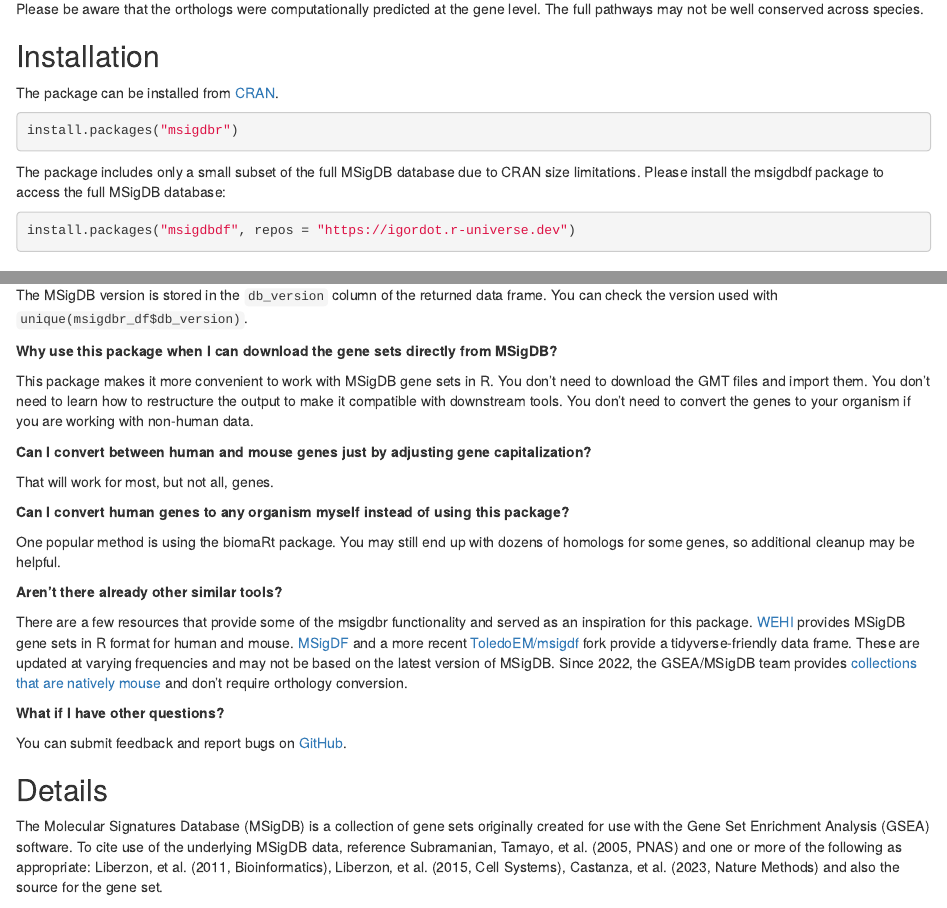
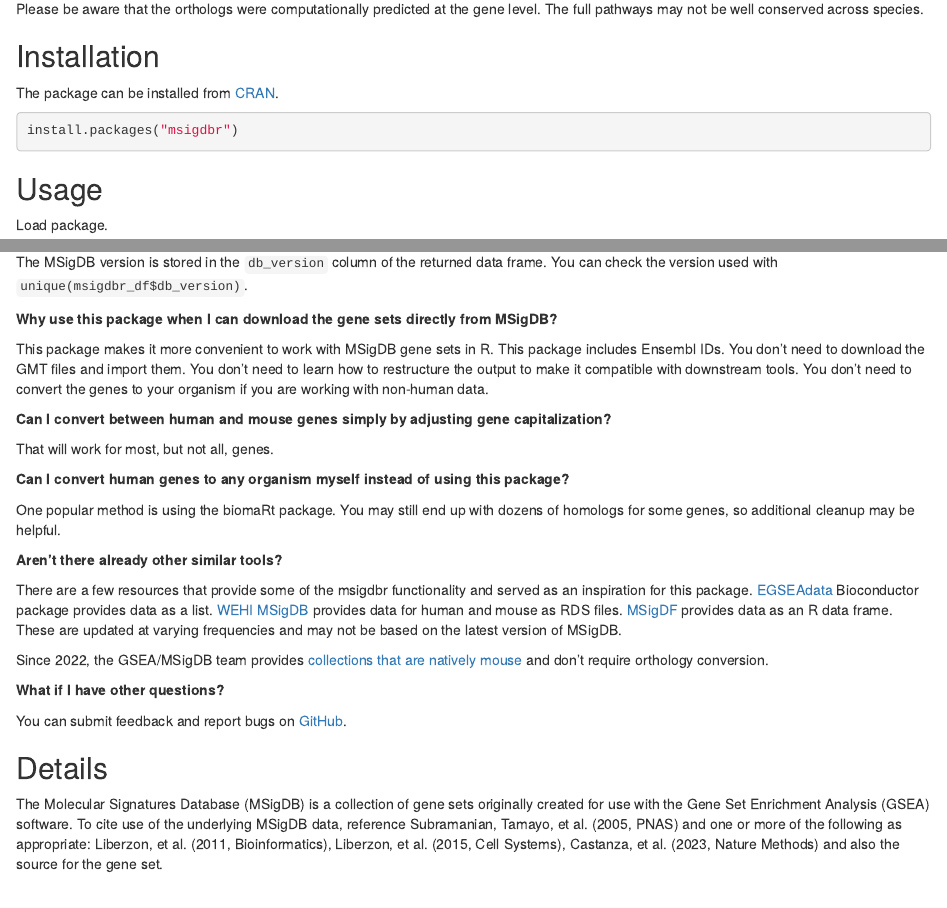
Before and after one commit to igordot/msigdbr, an R Markdown document (vignettes/articles/msigdbr-intro.Rmd): the page in a window 1100 px wide, from 320 px down, and a second part further down, joined at a grey line. Rendered offline with R 4.5, knitr and Pandoc, with nearby package versions; some code elsewhere in the file could not run offline.

Commit message:
Clean up documentation

````diff
--- a/vignettes/articles/msigdbr-intro.Rmd
+++ b/vignettes/articles/msigdbr-intro.Rmd
@@ -43,13 +43,6 @@ The package can be installed from [CRAN](https://cran.r-project.org/package=msig
 
 ```{r install-msigdbr, eval=FALSE}
 install.packages("msigdbr")
-```
-
-The package includes only a small subset of the full MSigDB database due to CRAN size limitations.
-Please install the msigdbdf package to access the full MSigDB database:
-
-```{r install-msigdbdf, eval=FALSE}
-install.packages("msigdbdf", repos = "https://igordot.r-universe.dev")
 ```
 
 ## Usage
@@ -169,11 +162,12 @@ You can check the version used with `unique(msigdbr_df$db_version)`.
 **Why use this package when I can download the gene sets directly from MSigDB?**
 
 This package makes it more convenient to work with MSigDB gene sets in R.
+This package includes Ensembl IDs.
 You don't need to download the GMT files and import them.
 You don't need to learn how to restructure the output to make it compatible with downstream tools.
 You don't need to convert the genes to your organism if you are working with non-human data.
 
-**Can I convert between human and mouse genes just by adjusting gene capitalization?**
+**Can I convert between human and mouse genes simply by adjusting gene capitalization?**
 
 That will work for most, but not all, genes.
 
@@ -185,9 +179,11 @@ You may still end up with dozens of homologs for some genes, so additional clean
 **Aren't there already other similar tools?**
 
 There are a few resources that provide some of the msigdbr functionality and served as an inspiration for this package.
-[WEHI](https://bioinf.wehi.edu.au/software/MSigDB/) provides MSigDB gene sets in R format for human and mouse.
-[MSigDF](https://github.com/stephenturner/msigdf) and a more recent [ToledoEM/msigdf](https://github.com/ToledoEM/msigdf) fork provide a tidyverse-friendly data frame.
+[EGSEAdata](https://doi.org/doi:10.18129/B9.bioc.EGSEAdata) Bioconductor package provides data as a list.
+[WEHI MSigDB](https://bioinf.wehi.edu.au/MSigDB/) provides data for human and mouse as RDS files.
+[MSigDF](https://github.com/ToledoEM/msigdf) provides data as an R data frame.
 These are updated at varying frequencies and may not be based on the latest version of MSigDB.
+
 Since 2022, the GSEA/MSigDB team provides [collections that are natively mouse](https://www.gsea-msigdb.org/gsea/msigdb/mouse/collections.jsp) and don't require orthology conversion.
 
 **What if I have other questions?**
````
Also changed, not shown: 1 other file.
